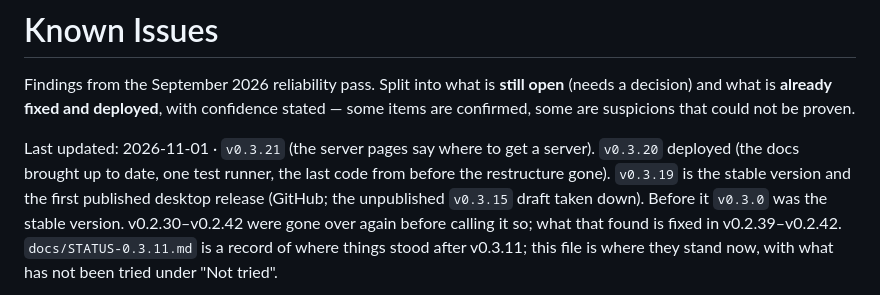
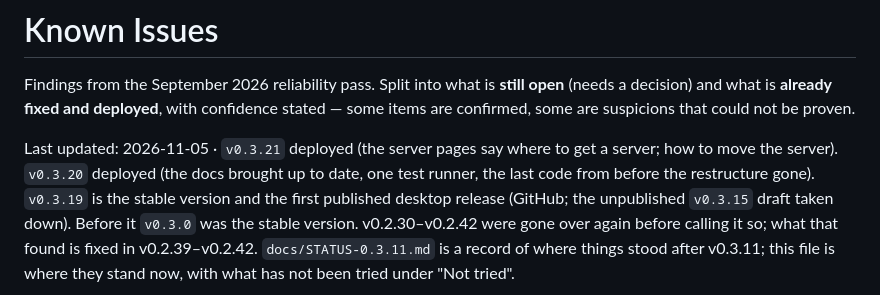
Before and after one commit to RustColeone/StiloMarker, a Markdown page: docs/ISSUES.md, the part around the change. Rendered like a GitHub page.

```diff
--- a/docs/ISSUES.md
+++ b/docs/ISSUES.md
@@ -5,8 +5,8 @@ open** (needs a decision) and what is **already fixed and deployed**, with
 confidence stated — some items are confirmed, some are suspicions that could not
 be proven.
 
-Last updated: 2026-11-01 · `v0.3.21` (the server pages say where to get a
-server). `v0.3.20` deployed (the docs brought up to date, one test runner, the
+Last updated: 2026-11-05 · `v0.3.21` deployed (the server pages say where to
+get a server; how to move the server). `v0.3.20` deployed (the docs brought up to date, one test runner, the
 last code from before the restructure gone). `v0.3.19` is the
 stable version and the first published desktop release (GitHub; the
 unpublished `v0.3.15` draft taken down). Before it `v0.3.0` was
```
Also changed, not shown: docs/DEPLOYMENT.md (+25 -0 lines).
